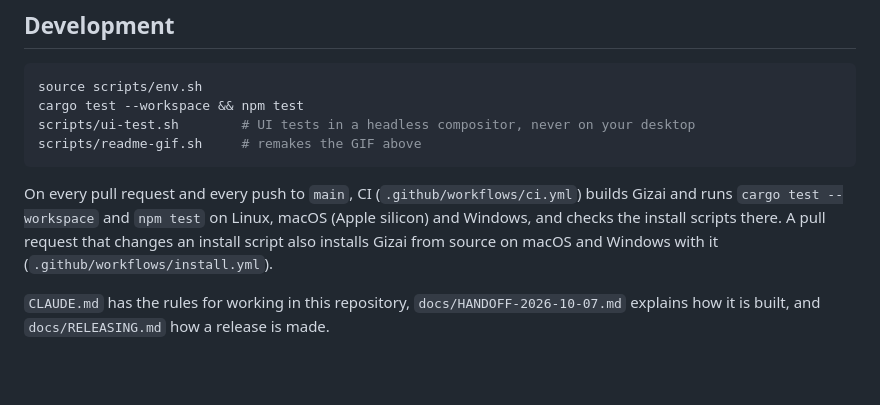
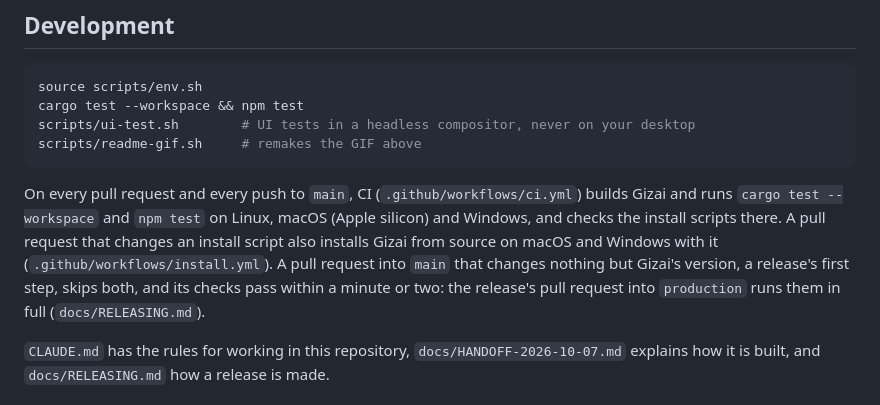
Before and after one commit to Yotech-AI/gizai, a Markdown page: README.md, the part around the change. GitHub-like rendering; blank space fills up the shorter version.

````diff
--- a/README.md
+++ b/README.md
@@ -208,7 +208,7 @@ scripts/ui-test.sh        # UI tests in a headless compositor, never on your des
 scripts/readme-gif.sh     # remakes the GIF above
 ```
 
-On every pull request and every push to `main`, CI (`.github/workflows/ci.yml`) builds Gizai and runs `cargo test --workspace` and `npm test` on Linux, macOS (Apple silicon) and Windows, and checks the install scripts there. A pull request that changes an install script also installs Gizai from source on macOS and Windows with it (`.github/workflows/install.yml`).
+On every pull request and every push to `main`, CI (`.github/workflows/ci.yml`) builds Gizai and runs `cargo test --workspace` and `npm test` on Linux, macOS (Apple silicon) and Windows, and checks the install scripts there. A pull request that changes an install script also installs Gizai from source on macOS and Windows with it (`.github/workflows/install.yml`). A pull request into `main` that changes nothing but Gizai's version, a release's first step, skips both, and its checks pass within a minute or two: the release's pull request into `production` runs them in full (`docs/RELEASING.md`).
 
 `CLAUDE.md` has the rules for working in this repository, `docs/HANDOFF-2026-10-07.md` explains how it is built, and `docs/RELEASING.md` how a release is made.
 
````
Also changed, not shown: docs/RELEASING.md (+7 -4 lines).
